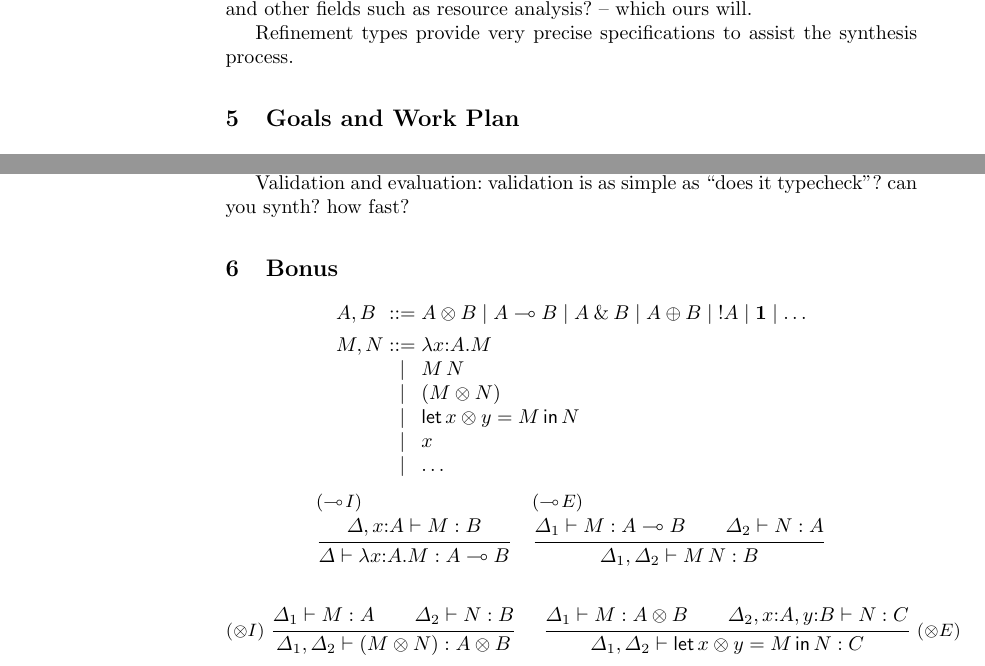
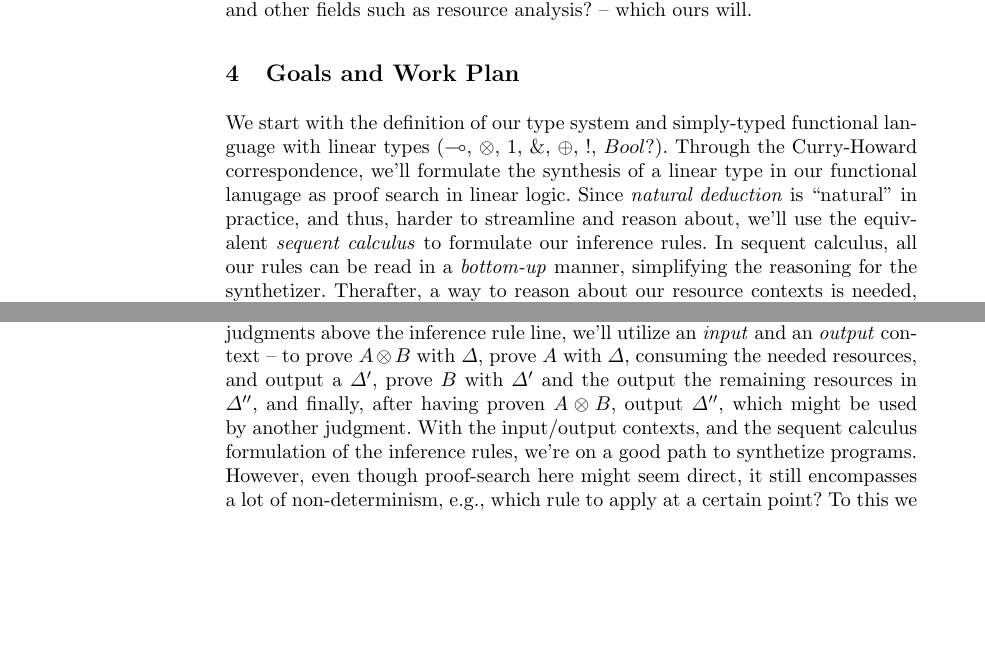
Before and after one commit to alt-romes/slfl, a LaTeX thesis (article/article.tex): two parts of page 6 of 7, joined at a grey line, cut so that both start at the same text, the shorter picture padded with empty space. Compiled offline with pdfLaTeX.

Commit message:
init goals and work plan

```diff
--- a/article/article.tex
+++ b/article/article.tex
@@ -374,8 +373,8 @@ resource analysis? -- which ours will.
 %   concurrency)
 
 
-Refinement types provide very precise specifications to assist the
-synthesis process.
+% Refinement types provide very precise specifications to assist the
+% synthesis process.
 
 % \item Synthesis of heap-manipulating
 %   programs~\cite{DBLP:journals/pacmpl/PolikarpovaS19}
@@ -392,3 +391,16 @@ synthesis process.
 
 \section{Goals and Work Plan}
 
+We start with the definition of our type system and simply-typed functional language
+with linear types ($\lolli$, $\tensor$, $1$, $\with$, $\oplus$, $\bang$, $Bool?$).
+Through the Curry-Howard correspondence, we'll formulate the synthesis of a
+linear type in our functional lanugage as proof search in linear logic.
+Since \emph{natural deduction} is ``natural'' in practice, and thus, harder to streamline and reason about,
+we'll use the equivalent \emph{sequent calculus} to formulate our inference rules.
+In sequent calculus, all our rules can be read in a \emph{bottom-up} manner, simplifying the reasoning for the synthetizer.
+Therafter, a way to reason about our resource contexts is needed, and the Hodas and Miller's? input-output model~\cite{} comes into play.
+According to it, instead of a single context that we must split into parts when proving the judgments
+above the inference rule line, we'll utilize an \emph{input} and an \emph{output} context -- to prove $A\tensor B$ with $\Delta$, prove $A$ with $\Delta$, consuming the needed resources, and output a $\Delta'$, prove $B$ with $\Delta'$ and the output the remaining resources in $\Delta''$, and finally, after having proven $A\tensor B$, output $\Delta''$, which might be used by another judgment.
+With the input/output contexts, and the sequent calculus formulation of the inference rules, we're on a good path to synthetize programs.
+However, even though proof-search here might seem direct, it still encompasses a lot of non-determinism, e.g., which rule to apply at a certain point?
+To this we add focusing~\cite{} -- a method created to trim down the search space of valid proofs in a linear logic, by conducting the
@@ -405,41 +415,51 @@ Mention that you've already implemented a type-checker for this
 
-Validation and evaluation: validation is as simple as ``does it typecheck''? can you synth? how fast?
+% Expand on earlier points. Start from a functional language with linear
+% types ($\tensor$, $\lolli$, $\oplus$, $\bang$); build on it with more
+% ``stuff''. General techniques, drawn from proof theory via props as
+% types: explore focusing to tame non-determinism/search space. Partial
+% synthesis is still proof search! Add other techniques as we go along
+% (e.g. for recursion we need to constrain recursive calls).
 
-\section{Bonus}
+% Mention that you've already implemented a type-checker for this
+% (useful as a prelim. Exercise but also later, for \emph{validation}).
 
-\[
-  \begin{array}{lcl}
-    A, B & ::= & A \tensor B \mid A \lolli B \mid A \with B \mid A
-                 \oplus B \mid \bang A \mid \one \mid \dots\\[1ex]
-    M,N & ::= & \lambda x{:}A.M\\
-         & \mid & M\,N\\
-         & \mid & (M \tensor N)\\
-         & \mid & \llet{x\tensor y = M}{N} \\
-         & \mid & x \\
-         & \mid & \dots\\
-    \end{array}
-\]
+% Validation and evaluation: validation is as simple as ``does it typecheck''? can you synth? how fast?
 
-\[
-  \infer[$(\lolli\! I)$]
-  {\Delta , x{:}A \vdash M : B}
-  {\Delta \vdash \lambda x {:} A . M : A \lolli B}
-  \quad
-  \infer[$(\lolli\! E)$]
-  {\Delta_1 \vdash M : A \lolli B \and \Delta_2 \vdash N : A}
-  {\Delta_1, \Delta_2 \vdash M\,N : B}
-\]
+% \section{Bonus}
 
-\[
-  \infer*[left=($\tensor I$)]
-  {\Delta_1 \vdash M : A \and \Delta_2 \vdash N : B}
-  {\Delta_1 , \Delta_2 \vdash (M \tensor N) : A \tensor B}
-  \quad
-  \infer*[right=($\tensor E$)]
-  {\Delta_1 \vdash M : A \tensor B \and \Delta_2 , x{:}A, y{:}B\vdash
-    N : C }
-  {\Delta_1 , \Delta_2\vdash \llet{x\tensor y = M}{N} : C }
-\]
+% \[
+%   \begin{array}{lcl}
+%     A, B & ::= & A \tensor B \mid A \lolli B \mid A \with B \mid A
+%                  \oplus B \mid \bang A \mid \one \mid \dots\\[1ex]
+%     M,N & ::= & \lambda x{:}A.M\\
+%          & \mid & M\,N\\
+%          & \mid & (M \tensor N)\\
+%          & \mid & \llet{x\tensor y = M}{N} \\
+%          & \mid & x \\
+%          & \mid & \dots\\
+%     \end{array}
+% \]
+
+% \[
+%   \infer[$(\lolli\! I)$]
+%   {\Delta , x{:}A \vdash M : B}
+%   {\Delta \vdash \lambda x {:} A . M : A \lolli B}
+%   \quad
+%   \infer[$(\lolli\! E)$]
+%   {\Delta_1 \vdash M : A \lolli B \and \Delta_2 \vdash N : A}
+%   {\Delta_1, \Delta_2 \vdash M\,N : B}
+% \]
+
+% \[
+%   \infer*[left=($\tensor I$)]
+%   {\Delta_1 \vdash M : A \and \Delta_2 \vdash N : B}
+%   {\Delta_1 , \Delta_2 \vdash (M \tensor N) : A \tensor B}
+%   \quad
+%   \infer*[right=($\tensor E$)]
+%   {\Delta_1 \vdash M : A \tensor B \and \Delta_2 , x{:}A, y{:}B\vdash
+%     N : C }
+%   {\Delta_1 , \Delta_2\vdash \llet{x\tensor y = M}{N} : C }
+% \]
 
 
 
```
Also changed, not shown: article/article.tex (39 more changed lines).
